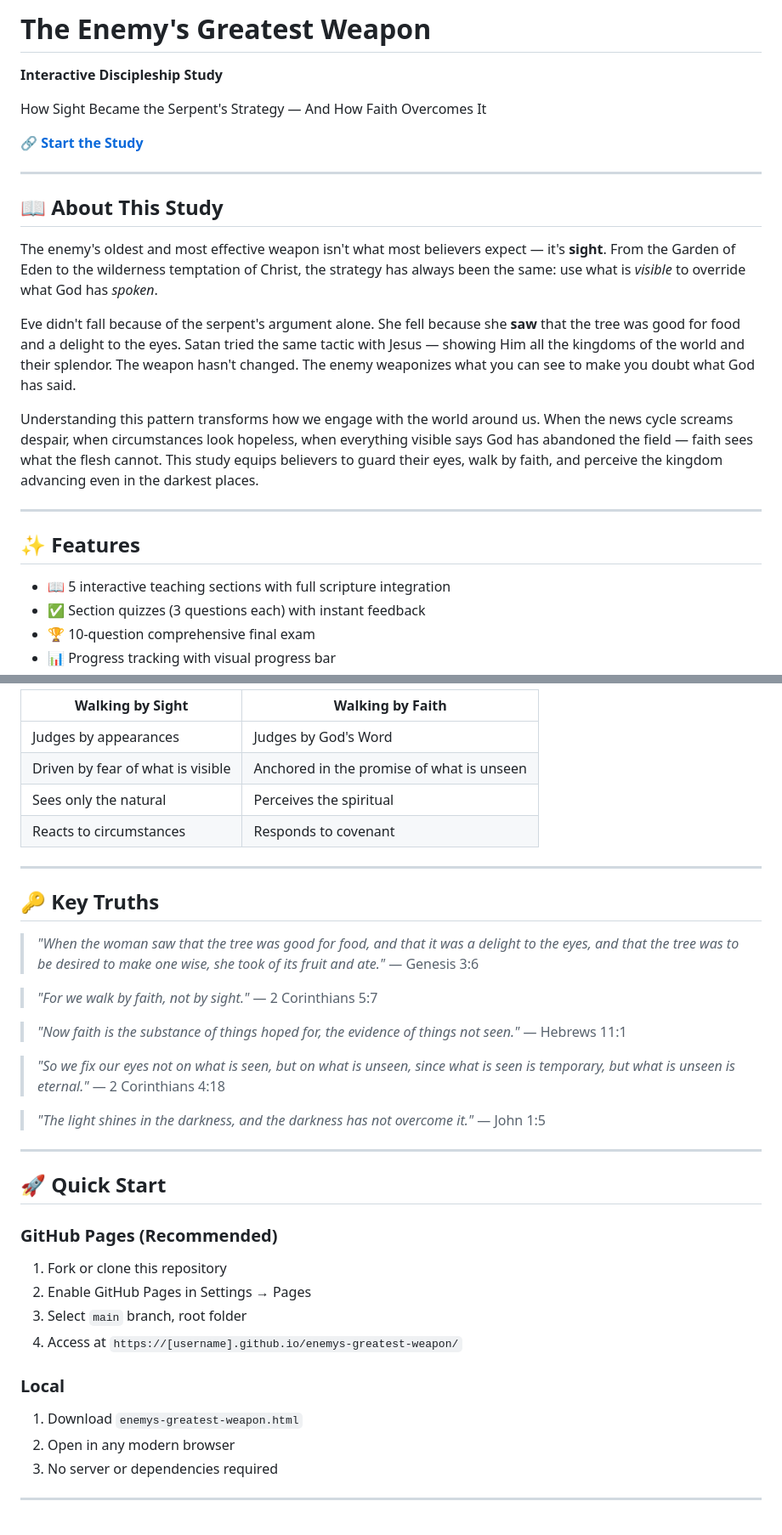
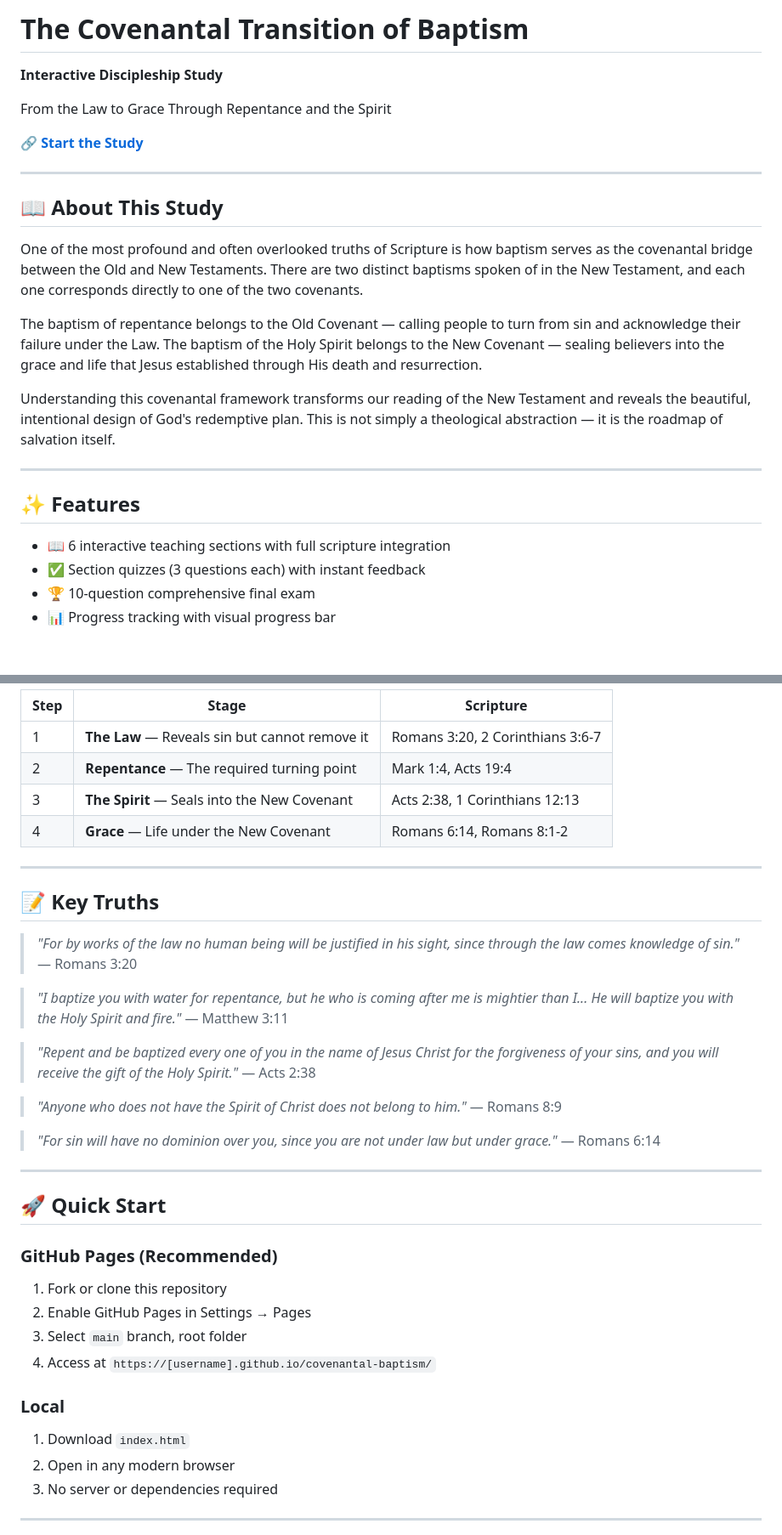
Before and after one commit to BiblicalLearning/Covenantal-Baptism, a Markdown page: README.md, 2 parts joined by grey strips. Shown at 85% size. Rendered like a GitHub page; blank space fills up the shorter version.

```diff
--- a/README.md
+++ b/README.md
@@ -1,6 +1,6 @@
-# The Enemy's Greatest Weapon
+# The Covenantal Transition of Baptism
 
 **Interactive Discipleship Study**
 
-How Sight Became the Serpent's Strategy — And How Faith Overcomes It
+From the Law to Grace Through Repentance and the Spirit
 
@@ -10,17 +10,17 @@ How Sight Became the Serpent's Strategy — And How Faith Overcomes It
 
 ## 📖 About This Study
 
-The enemy's oldest and most effective weapon isn't what most believers expect — it's **sight**. From the Garden of Eden to the wilderness temptation of Christ, the strategy has always been the same: use what is *visible* to override what God has *spoken*.
+One of the most profound and often overlooked truths of Scripture is how baptism serves as the covenantal bridge between the Old and New Testaments. There are two distinct baptisms spoken of in the New Testament, and each one corresponds directly to one of the two covenants.
 
-Eve didn't fall because of the serpent's argument alone. She fell because she **saw** that the tree was good for food and a delight to the eyes. Satan tried the same tactic with Jesus — showing Him all the kingdoms of the world and their splendor. The weapon hasn't changed. The enemy weaponizes what you can see to make you doubt what God has said.
+The baptism of repentance belongs to the Old Covenant — calling people to turn from sin and acknowledge their failure under the Law. The baptism of the Holy Spirit belongs to the New Covenant — sealing believers into the grace and life that Jesus established through His death and resurrection.
 
-Understanding this pattern transforms how we engage with the world around us. When the news cycle screams despair, when circumstances look hopeless, when everything visible says God has abandoned the field — faith sees what the flesh cannot. This study equips believers to guard their eyes, walk by faith, and perceive the kingdom advancing even in the darkest places.
+Understanding this covenantal framework transforms our reading of the New Testament and reveals the beautiful, intentional design of God's redemptive plan. This is not simply a theological abstraction — it is the roadmap of salvation itself.
 
 ---
 
 ## ✨ Features
 
-- 📖 5 interactive teaching sections with full scripture integration
+- 📖 6 interactive teaching sections with full scripture integration
 - ✅ Section quizzes (3 questions each) with instant feedback
 - 🏆 10-question comprehensive final exam
 - 📊 Progress tracking with visual progress bar
@@ -94,24 +103,24 @@ A printable 1-page outline is included for use in Bible study groups, disciplesh
 
-| Walking by Sight | Walking by Faith |
-|---|---|
-| Judges by appearances | Judges by God's Word |
-| Driven by fear of what is visible | Anchored in the promise of what is unseen |
-| Sees only the natural | Perceives the spiritual |
-| Reacts to circumstances | Responds to covenant |
+| Step | Stage | Scripture |
+|------|-------|-----------|
+| 1 | **The Law** — Reveals sin but cannot remove it | Romans 3:20, 2 Corinthians 3:6-7 |
+| 2 | **Repentance** — The required turning point | Mark 1:4, Acts 19:4 |
+| 3 | **The Spirit** — Seals into the New Covenant | Acts 2:38, 1 Corinthians 12:13 |
+| 4 | **Grace** — Life under the New Covenant | Romans 6:14, Romans 8:1-2 |
 
 ---
 
-## 🔑 Key Truths
+## 📝 Key Truths
 
-> *"When the woman saw that the tree was good for food, and that it was a delight to the eyes, and that the tree was to be desired to make one wise, she took of its fruit and ate."* — Genesis 3:6
+> *"For by works of the law no human being will be justified in his sight, since through the law comes knowledge of sin."* — Romans 3:20
 
-> *"For we walk by faith, not by sight."* — 2 Corinthians 5:7
+> *"I baptize you with water for repentance, but he who is coming after me is mightier than I... He will baptize you with the Holy Spirit and fire."* — Matthew 3:11
 
-> *"Now faith is the substance of things hoped for, the evidence of things not seen."* — Hebrews 11:1
+> *"Repent and be baptized every one of you in the name of Jesus Christ for the forgiveness of your sins, and you will receive the gift of the Holy Spirit."* — Acts 2:38
 
-> *"So we fix our eyes not on what is seen, but on what is unseen, since what is seen is temporary, but what is unseen is eternal."* — 2 Corinthians 4:18
+> *"Anyone who does not have the Spirit of Christ does not belong to him."* — Romans 8:9
 
-> *"The light shines in the darkness, and the darkness has not overcome it."* — John 1:5
+> *"For sin will have no dominion over you, since you are not under law but under grace."* — Romans 6:14
 
 ---
 
@@ -121,10 +130,10 @@ A printable 1-page outline is included for use in Bible study groups, disciplesh
 1. Fork or clone this repository
 2. Enable GitHub Pages in Settings → Pages
 3. Select `main` branch, root folder
-4. Access at `https://[username].github.io/enemys-greatest-weapon/`
+4. Access at `https://[username].github.io/covenantal-baptism/`
 
 ### Local
-1. Download `enemys-greatest-weapon.html`
+1. Download `index.html`
 2. Open in any modern browser
 3. No server or dependencies required
 
```
Also changed, not shown: other parts of README.md (+46 -38 lines).
